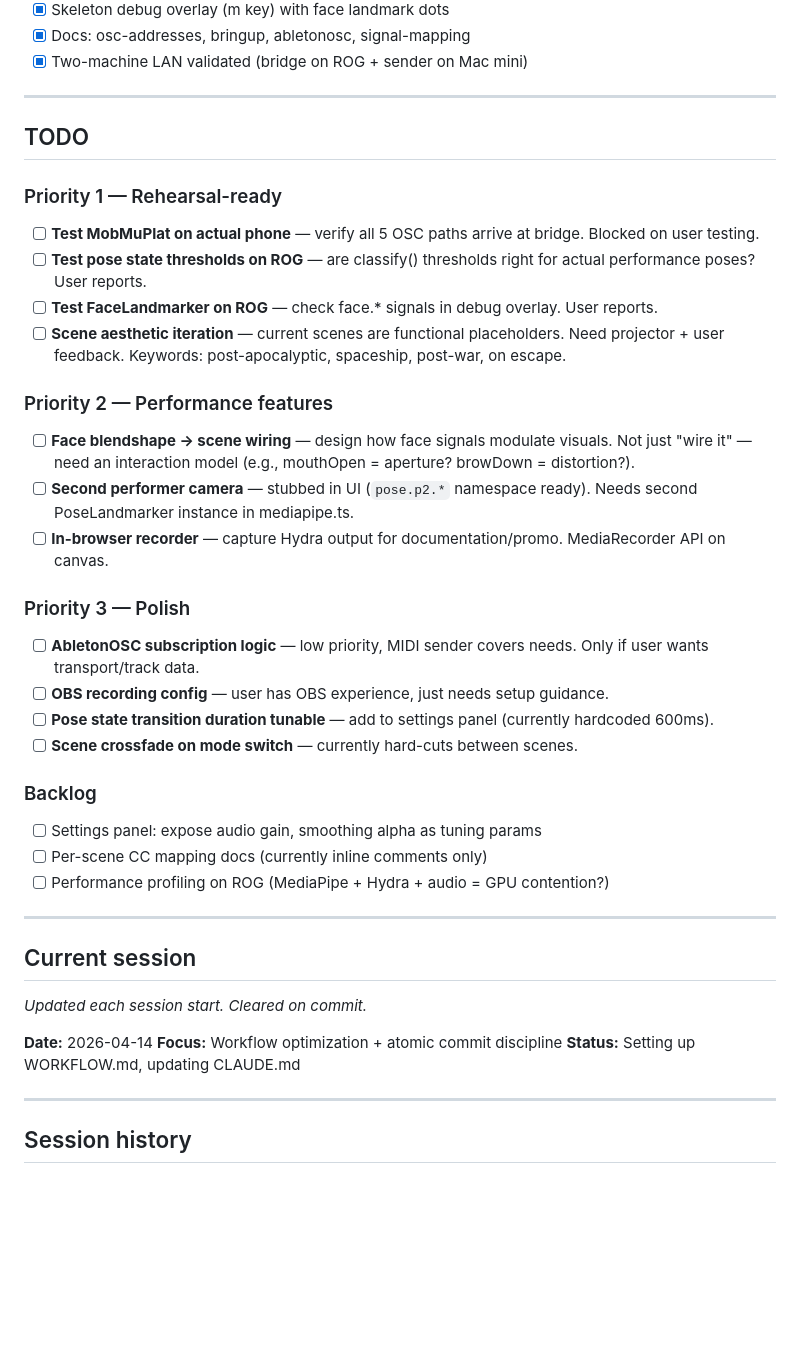
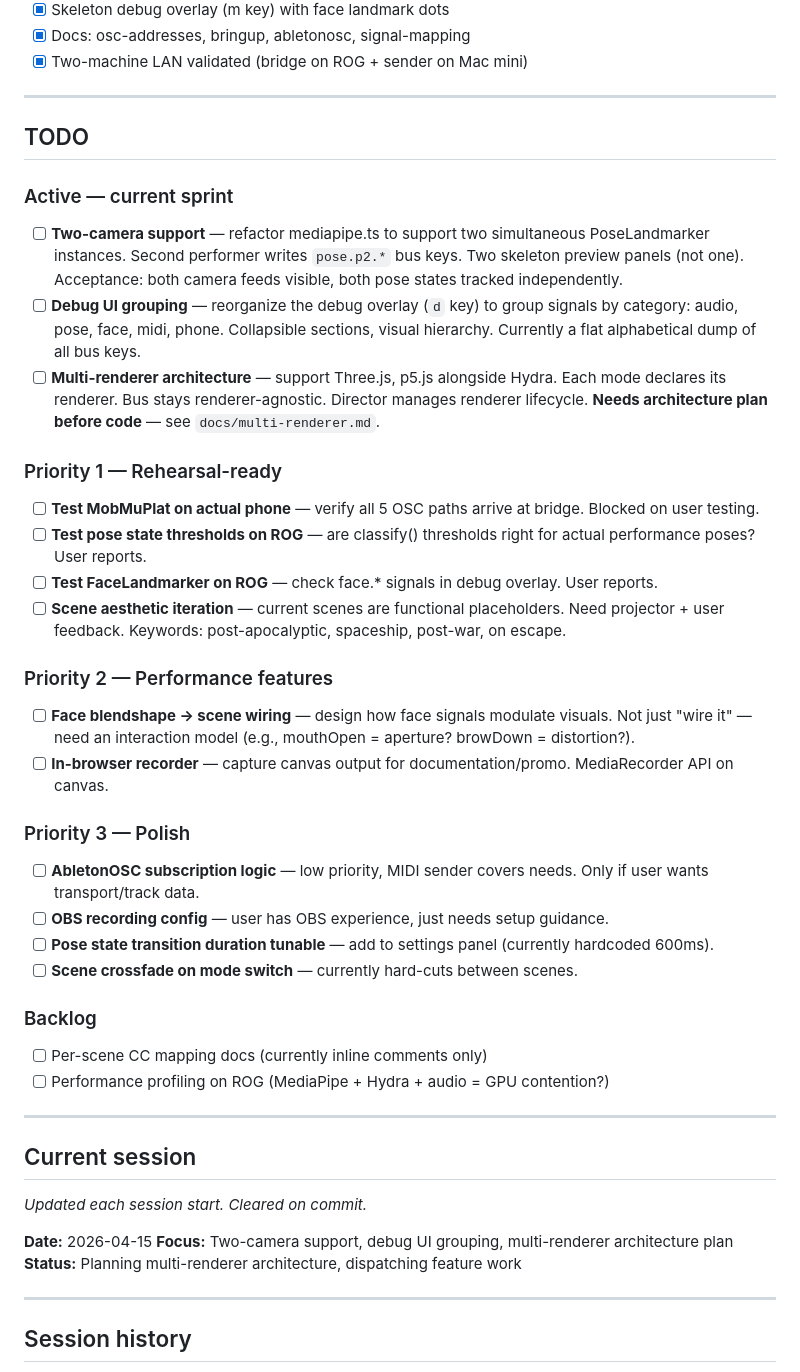
Before and after one commit to yewen-jin/pendulum, a Markdown page: WORKFLOW.md, the part around the change. Drawn GitHub-style; blank space fills up the shorter version.

```diff
--- a/WORKFLOW.md
+++ b/WORKFLOW.md
@@ -63,6 +63,12 @@ Examples:
 
 ## TODO
 
+### Active — current sprint
+
+- [ ] **Two-camera support** — refactor mediapipe.ts to support two simultaneous PoseLandmarker instances. Second performer writes `pose.p2.*` bus keys. Two skeleton preview panels (not one). Acceptance: both camera feeds visible, both pose states tracked independently.
+- [ ] **Debug UI grouping** — reorganize the debug overlay (`d` key) to group signals by category: audio, pose, face, midi, phone. Collapsible sections, visual hierarchy. Currently a flat alphabetical dump of all bus keys.
+- [ ] **Multi-renderer architecture** — support Three.js, p5.js alongside Hydra. Each mode declares its renderer. Bus stays renderer-agnostic. Director manages renderer lifecycle. **Needs architecture plan before code** — see `docs/multi-renderer.md`.
+
 ### Priority 1 — Rehearsal-ready
 
 - [ ] **Test MobMuPlat on actual phone** — verify all 5 OSC paths arrive at bridge. Blocked on user testing.
@@ -73,8 +79,7 @@ Examples:
 ### Priority 2 — Performance features
 
 - [ ] **Face blendshape -> scene wiring** — design how face signals modulate visuals. Not just "wire it" — need an interaction model (e.g., mouthOpen = aperture? browDown = distortion?).
-- [ ] **Second performer camera** — stubbed in UI (`pose.p2.*` namespace ready). Needs second PoseLandmarker instance in mediapipe.ts.
-- [ ] **In-browser recorder** — capture Hydra output for documentation/promo. MediaRecorder API on canvas.
+- [ ] **In-browser recorder** — capture canvas output for documentation/promo. MediaRecorder API on canvas.
 
 ### Priority 3 — Polish
 
@@ -85,7 +90,6 @@ Examples:
 
 ### Backlog
 
-- [ ] Settings panel: expose audio gain, smoothing alpha as tuning params
 - [ ] Per-scene CC mapping docs (currently inline comments only)
 - [ ] Performance profiling on ROG (MediaPipe + Hydra + audio = GPU contention?)
 
@@ -95,9 +99,9 @@ Examples:
 
 _Updated each session start. Cleared on commit._
 
-**Date:** 2026-04-14
-**Focus:** Workflow optimization + atomic commit discipline
-**Status:** Setting up WORKFLOW.md, updating CLAUDE.md
+**Date:** 2026-04-15
+**Focus:** Two-camera support, debug UI grouping, multi-renderer architecture plan
+**Status:** Planning multi-renderer architecture, dispatching feature work
 
 ---
 
```
Also changed, not shown: docs/multi-renderer.md (added, +257 -0 lines).
